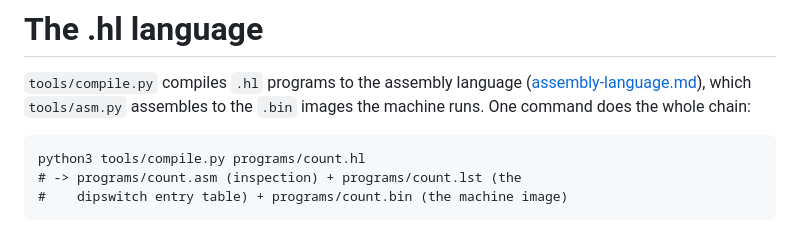
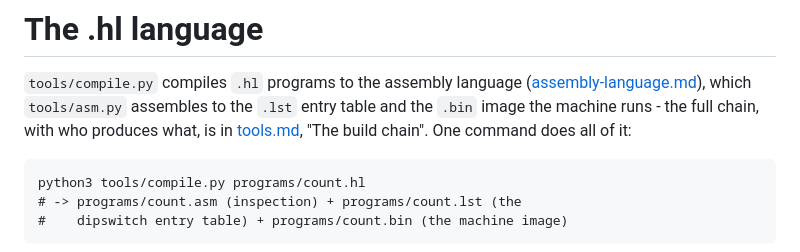
Before and after one commit to funkybooboo/8bit-computer, a Markdown page: docs/language.md, the part around the change. Drawn GitHub-style.

```diff
--- a/docs/language.md
+++ b/docs/language.md
@@ -2,8 +2,9 @@
 
 `tools/compile.py` compiles `.hl` programs to the assembly language
 ([assembly-language.md](assembly-language.md)), which `tools/asm.py`
-assembles to the `.bin` images the machine runs. One command does the
-whole chain:
+assembles to the `.lst` entry table and the `.bin` image the machine
+runs - the full chain, with who produces what, is in
+[tools.md](tools.md), "The build chain". One command does all of it:
 
     python3 tools/compile.py programs/count.hl
     # -> programs/count.asm (inspection) + programs/count.lst (the
```
Also changed, not shown: docs/tools.md (+29 -6 lines).
